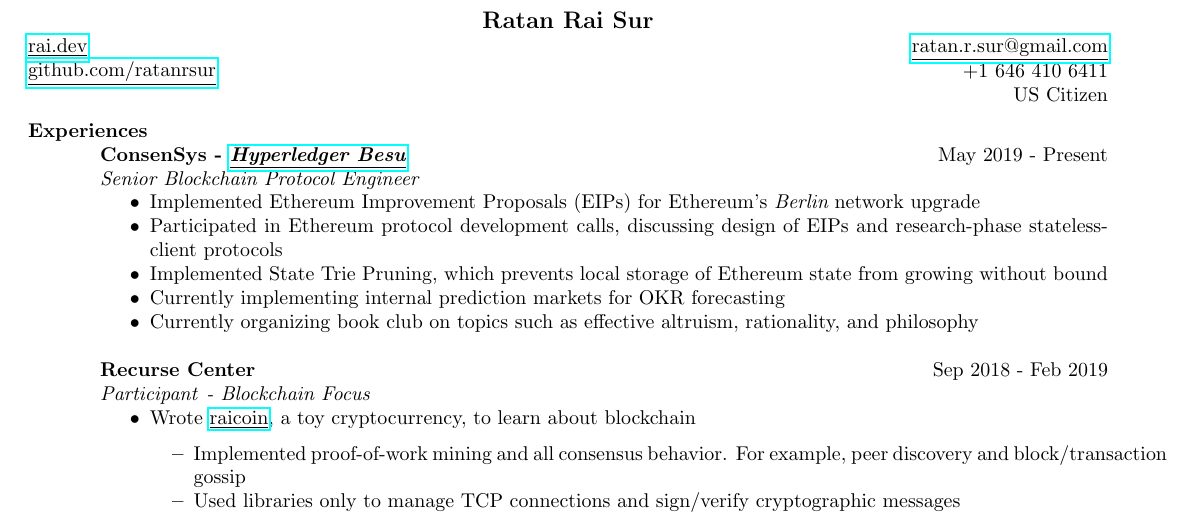
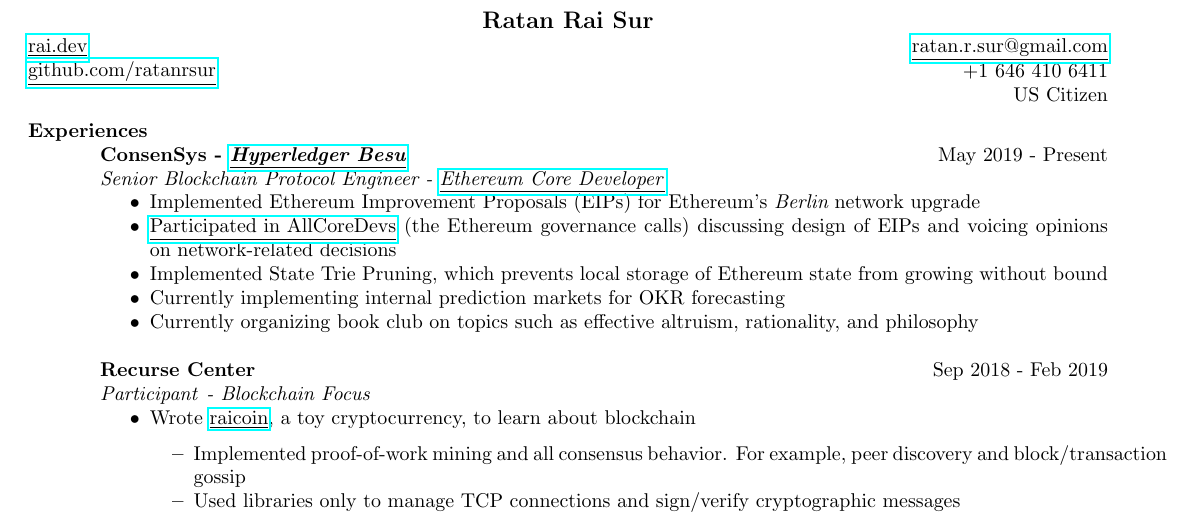
Before and after one commit to RatanRSur/cv, a LaTeX CV (Ratan Rai Sur.tex): part of the page, cut so that both start at the same text. Compiled offline with pdfLaTeX.

Commit message:
emphasize Ethereum Community
Signed-off-by: Ratan Rai Sur <ratan.r.sur@gmail.com>

```diff
--- a/Ratan Rai Sur.tex
+++ b/Ratan Rai Sur.tex
@@ -20,11 +20,11 @@
     \section{Experiences}
 
     {\bf ConsenSys - \href{https://www.github.com/Hyperledger/Besu}{\underline{\em Hyperledger Besu}}} \hfill May 2019 - Present \\
-    {\em Senior Blockchain Protocol Engineer\/}
+    {\em Senior Blockchain Protocol Engineer - \href{https://hudsonjameson.com/2020-06-22-what-is-an-ethereum-core-developer}{{\underline{Ethereum Core Developer\/}}}}
     \begin{itemize} \itemsep-2pt
         \item Implemented Ethereum Improvement Proposals (EIPs) for Ethereum's {\em Berlin} network upgrade
         \item
-            Participated in Ethereum protocol development calls, discussing design of EIPs and research-phase stateless-client protocols
+          \href{https://youtu.be/AclPXsRlgSc?t=56}{\underline{Participated in AllCoreDevs}} (the Ethereum governance calls) discussing design of EIPs and voicing opinions on network-related decisions
         \item
           Implemented State Trie Pruning, which prevents local storage of Ethereum state from growing without bound
         \item Currently implementing internal prediction markets for OKR forecasting
```
